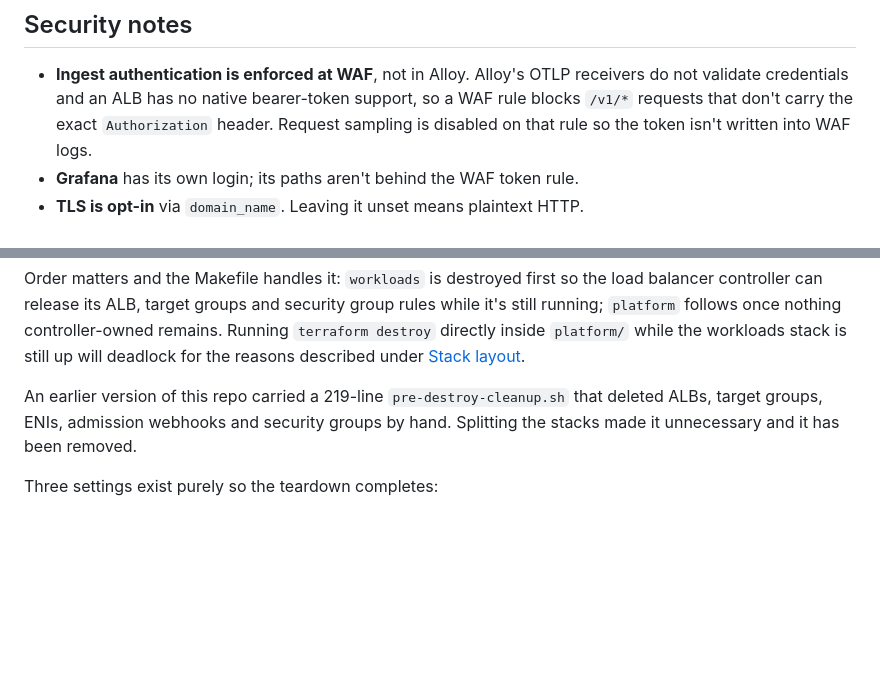
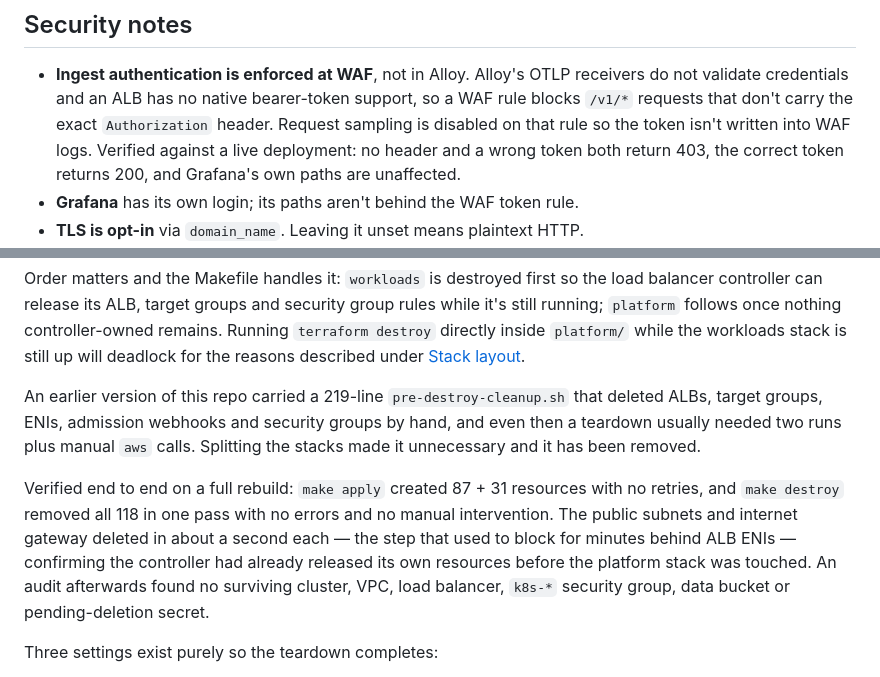
Before and after one commit to namhngo/Terraform-infra-setup, a Markdown page: observability/README.md, 2 parts joined by grey strips. GitHub-like rendering; blank space fills up the shorter version.

Commit message:
docs: record end-to-end verification of the rebuild and ingest auth
Ran a full apply and teardown against AWS to confirm the split actually removes
the deadlock rather than just relocating it. Both stacks applied first time, and
one make destroy removed all 118 resources with no errors and nothing left behind
— notably the public subnets and internet gateway went in about a second each,
where they previously blocked for minutes behind ALB ENIs, which is the direct
evidence that the controller released its resources before the platform stack was
touched.

Also confirmed the WAF rule enforces the bearer token on live traffic: 403 with no
header and with a wrong token, 200 with the correct one, Grafana unaffected.

Co-authored-by: Cursor <cursoragent@cursor.com>

```diff
--- a/observability/README.md
+++ b/observability/README.md
@@ -316,7 +316,9 @@ Then check Grafana → Explore:
   receivers do not validate credentials and an ALB has no native bearer-token
   support, so a WAF rule blocks `/v1/*` requests that don't carry the exact
   `Authorization` header. Request sampling is disabled on that rule so the token
-  isn't written into WAF logs.
+  isn't written into WAF logs. Verified against a live deployment: no header and a
+  wrong token both return 403, the correct token returns 200, and Grafana's own
+  paths are unaffected.
 - **Grafana** has its own login; its paths aren't behind the WAF token rule.
 - **TLS is opt-in** via `domain_name`. Leaving it unset means plaintext HTTP.
 - **State contains secrets.** The generated token and password are stored in
@@ -338,8 +340,17 @@ workloads stack is still up will deadlock for the reasons described under
 [Stack layout](#stack-layout).
 
 An earlier version of this repo carried a 219-line `pre-destroy-cleanup.sh` that
-deleted ALBs, target groups, ENIs, admission webhooks and security groups by hand.
+deleted ALBs, target groups, ENIs, admission webhooks and security groups by hand,
+and even then a teardown usually needed two runs plus manual `aws` calls.
 Splitting the stacks made it unnecessary and it has been removed.
+
+Verified end to end on a full rebuild: `make apply` created 87 + 31 resources with
+no retries, and `make destroy` removed all 118 in one pass with no errors and no
+manual intervention. The public subnets and internet gateway deleted in about a
+second each — the step that used to block for minutes behind ALB ENIs — confirming
+the controller had already released its own resources before the platform stack
+was touched. An audit afterwards found no surviving cluster, VPC, load balancer,
+`k8s-*` security group, data bucket or pending-deletion secret.
 
 Three settings exist purely so the teardown completes:
 
```
